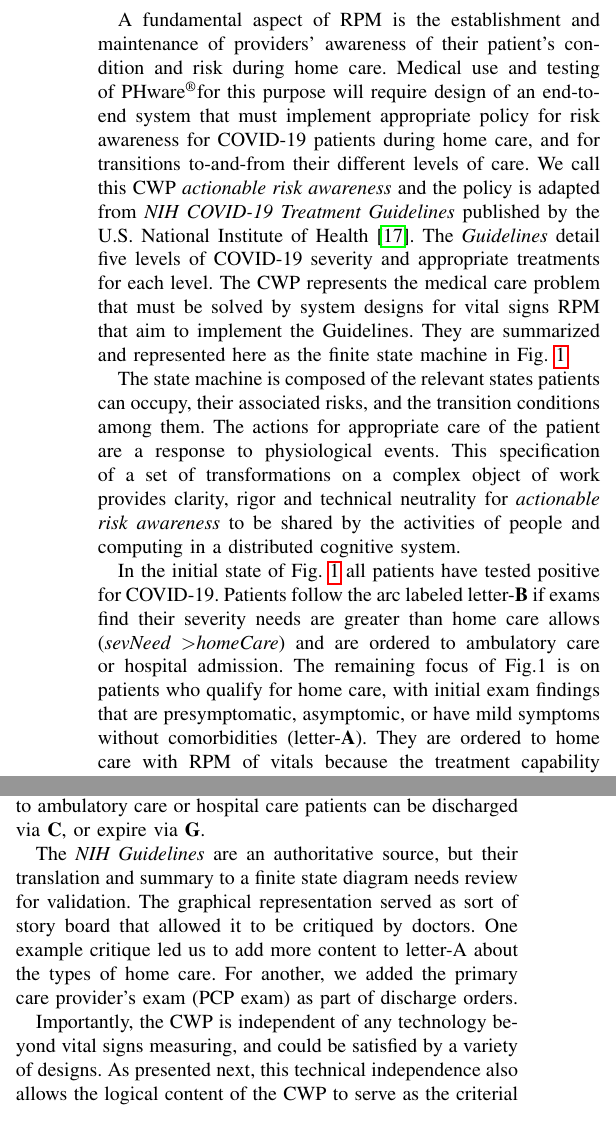
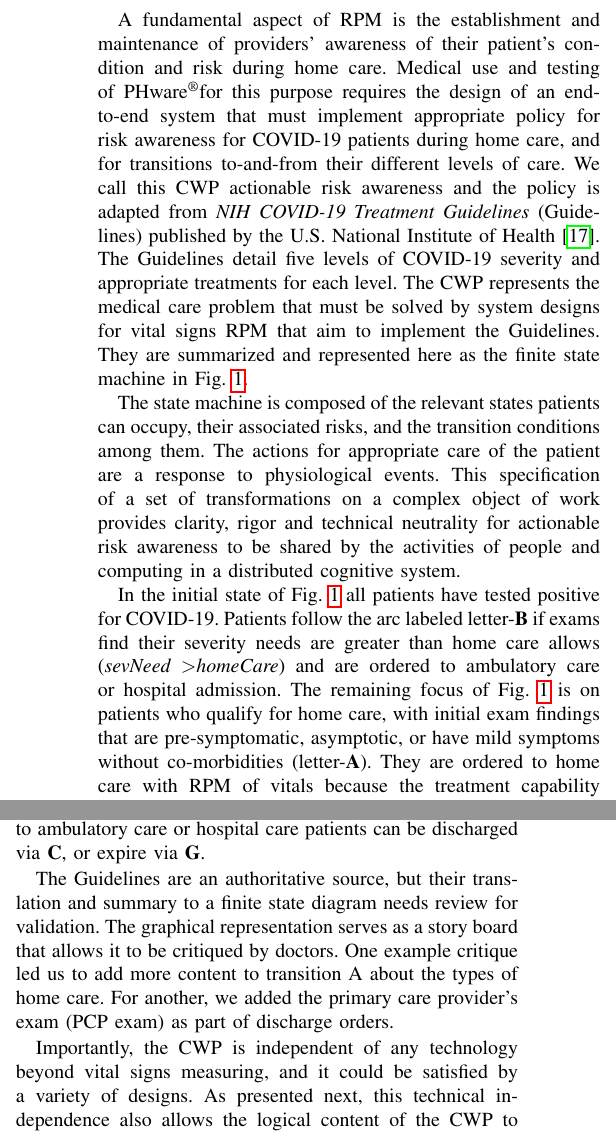
Before and after one commit to ericmercer/SPIN-bpmn-cwp-verification-paper, a LaTeX paper (paper/paper.tex, which reads paper/cwp.tex): two parts of the columns of page 2 of 9, joined at a grey line, cut so that both start at the same text. Compiled offline with pdfLaTeX; a missing font is replaced by an installed copy or a similar font; a LaTeX package or settings file that is missing is left out.

Commit message:
Add minor revisions to cwp

```diff
--- a/paper/cwp.tex
+++ b/paper/cwp.tex
@@ -1,13 +1,13 @@
 
 A fundamental aspect of RPM is the establishment and maintenance of providers' awareness of their patient’s condition and risk during home care.
-Medical use and testing of \phware for this purpose will require design of an end-to-end system that must implement appropriate policy for risk awareness for COVID-19 patients during home care, and for transitions to-and-from their different levels of care.
-We call this CWP \emph{actionable risk awareness} and the policy is adapted from \emph{NIH COVID-19 Treatment Guidelines} published by the U.S. National Institute of Health \cite{NIH}.
-The \emph{Guidelines} detail five levels of COVID-19 severity and appropriate treatments for each level.
+Medical use and testing of \phware for this purpose requires the design of an end-to-end system that must implement appropriate policy for risk awareness for COVID-19 patients during home care, and for transitions to-and-from their different levels of care.
+We call this CWP actionable risk awareness and the policy is adapted from \emph{NIH COVID-19 Treatment Guidelines} (Guidelines) published by the U.S. National Institute of Health \cite{NIH}.
+The Guidelines detail five levels of COVID-19 severity and appropriate treatments for each level.
 The CWP represents the medical care problem that must be solved by system designs for vital signs RPM that aim to implement the Guidelines.
 They are summarized and represented here as the finite state machine in \figref{fig:cwp}.
 
-The state machine is composed of the relevant states patients can occupy, their associated risks, and the transition conditions among them. The actions for appropriate care of the patient are a response to physiological events. This specification of a set of transformations on a complex object of work provides clarity, rigor and technical neutrality for \emph{actionable risk awareness} to be shared by the activities of people and computing in a distributed cognitive system.
+The state machine is composed of the relevant states patients can occupy, their associated risks, and the transition conditions among them. The actions for appropriate care of the patient are a response to physiological events. This specification of a set of transformations on a complex object of work provides clarity, rigor and technical neutrality for actionable risk awareness to be shared by the activities of people and computing in a distributed cognitive system.
 
 In the initial state of \figref{fig:cwp} all patients have tested positive for COVID-19. Patients follow the arc labeled letter-\textbf{B} if exams find their severity needs are greater than home care allows (\emph{sevNeed $>$homeCare}) and are ordered to ambulatory care or hospital admission.
-The remaining focus of Fig.1 is on patients who qualify for home care, with initial exam findings that are presymptomatic, asymptomic, or have mild symptoms without comorbidities (letter-\textbf{A}).
+The remaining focus of \figref{fig:cwp} is on patients who qualify for home care, with initial exam findings that are pre-symptomatic, asymptotic, or have mild symptoms without co-morbidities (letter-\textbf{A}).
 They are ordered to home care with RPM of vitals because the treatment capability there is equal-to-or-greater-than the needs of their severity level (\emph{$sevNeed \le homeCare$}).
@@ -18,12 +18,12 @@ Patients must not remain in this state because it has a direct path of fatality
 A near-future exam must determine if they are ordered to clinical care (letter-\textbf{E}) or whether they can be restored to \emph{$sevNeeds\le homeCare$} with increased RPM or medication for new symptoms (letter-\textbf{F}).
 If ordered to ambulatory care or hospital care patients can be discharged via \textbf{C}, or expire via \textbf{G}.
 
-The \emph{NIH Guidelines} are an authoritative source, but their translation and summary to a finite state diagram needs review for validation.
-The graphical representation served as sort of story board that allowed it to be critiqued by doctors.
-One example critique led us to add more content to letter-A about the types of home care.
+The Guidelines are an authoritative source, but their translation and summary to a finite state diagram needs review for validation.
+The graphical representation serves as a story board that allows it to be critiqued by doctors.
+One example critique led us to add more content to transition A about the types of home care.
 For another, we added the primary care provider's exam (PCP exam) as part of discharge orders.
 
-Importantly, the CWP is independent of any technology beyond vital signs measuring, and could be satisfied by a variety of designs.
+Importantly, the CWP is independent of any technology beyond vital signs measuring, and it could be satisfied by a variety of designs.
 As presented next, this technical independence also allows the logical content of the CWP to serve as the criterial property for model-checking to verify the integrated design.
 
 \begin{figure}[t]
```
Also changed, not shown: paper/cwp.tex (2 more changed lines).
